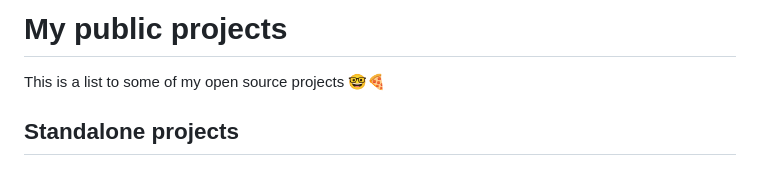
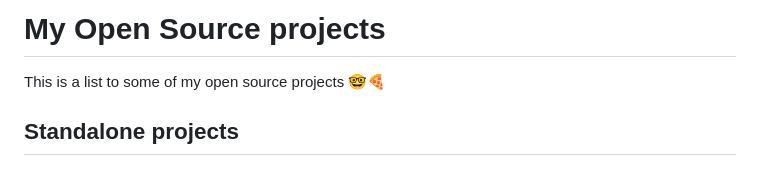
Before and after one commit to rvanbaalen/rvanbaalen.github.io, a Markdown page: README.md, the part around the change. Rendered like a GitHub page.

Commit message:
docs: update title
Signed-off-by: Robin van Baalen <robin@ganttify.com>

```diff
--- a/README.md
+++ b/README.md
@@ -1,4 +1,4 @@
-# My public projects
+# My Open Source projects
 
 This is a list to some of my open source projects 🤓🍕
 
```
